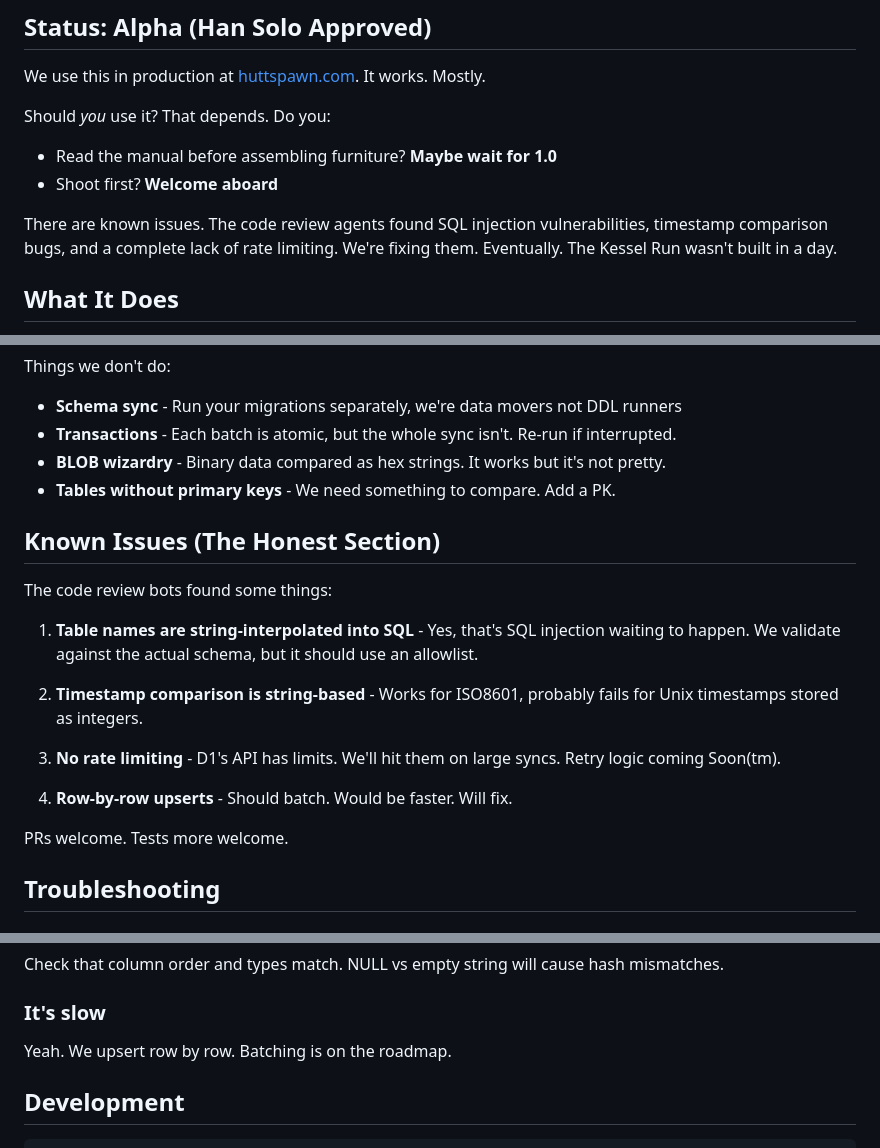
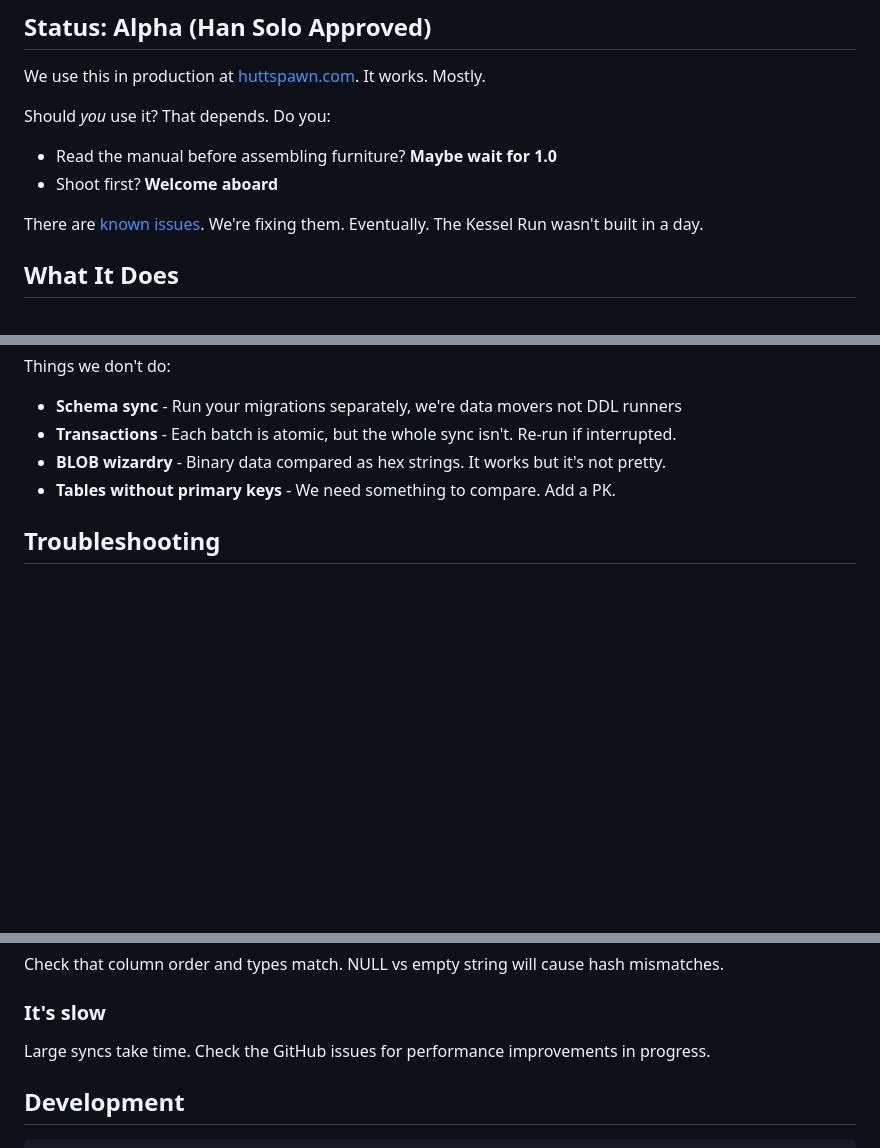
Before and after one commit to rafters-studio/smugglr, a Markdown page: README.md, 3 parts joined by grey strips. GitHub-like rendering; blank space fills up the shorter version.

Commit message:
docs: link to issues instead of listing in README

```diff
--- a/README.md
+++ b/README.md
@@ -12,7 +12,7 @@ Should *you* use it? That depends. Do you:
 - Read the manual before assembling furniture? **Maybe wait for 1.0**
 - Shoot first? **Welcome aboard**
 
-There are known issues. The code review agents found SQL injection vulnerabilities, timestamp comparison bugs, and a complete lack of rate limiting. We're fixing them. Eventually. The Kessel Run wasn't built in a day.
+There are [known issues](https://github.com/ezmode-games/smuggler/issues). We're fixing them. Eventually. The Kessel Run wasn't built in a day.
 
 ## What It Does
 
@@ -167,20 +167,6 @@ Things we don't do:
 - **BLOB wizardry** - Binary data compared as hex strings. It works but it's not pretty.
 - **Tables without primary keys** - We need something to compare. Add a PK.
 
-## Known Issues (The Honest Section)
-
-The code review bots found some things:
-
-1. **Table names are string-interpolated into SQL** - Yes, that's SQL injection waiting to happen. We validate against the actual schema, but it should use an allowlist.
-
-2. **Timestamp comparison is string-based** - Works for ISO8601, probably fails for Unix timestamps stored as integers.
-
-3. **No rate limiting** - D1's API has limits. We'll hit them on large syncs. Retry logic coming Soon(tm).
-
-4. **Row-by-row upserts** - Should batch. Would be faster. Will fix.
-
-PRs welcome. Tests more welcome.
-
 ## Troubleshooting
 
 ### "401 Unauthorized"
@@ -193,7 +179,7 @@ Run your migrations on both databases. We don't create tables.
 Check that column order and types match. NULL vs empty string will cause hash mismatches.
 
 ### It's slow
-Yeah. We upsert row by row. Batching is on the roadmap.
+Large syncs take time. Check the GitHub issues for performance improvements in progress.
 
 ## Development
 
```
